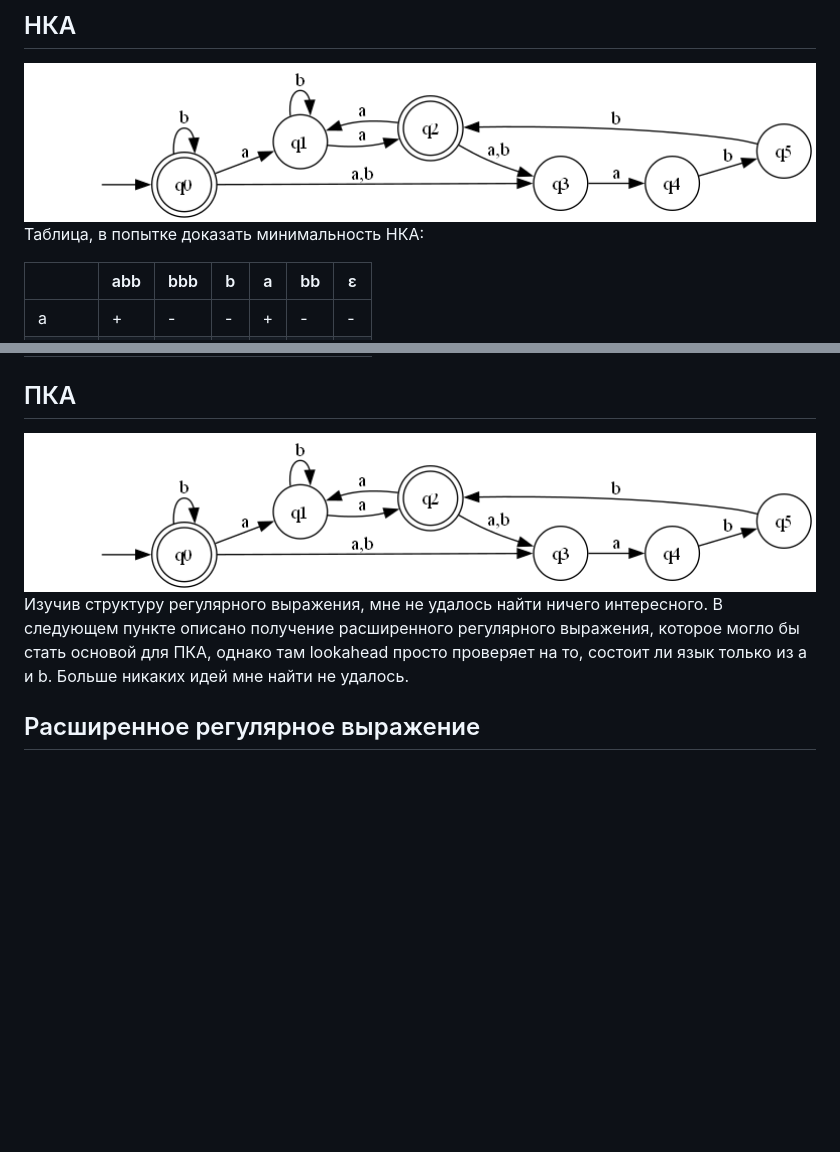
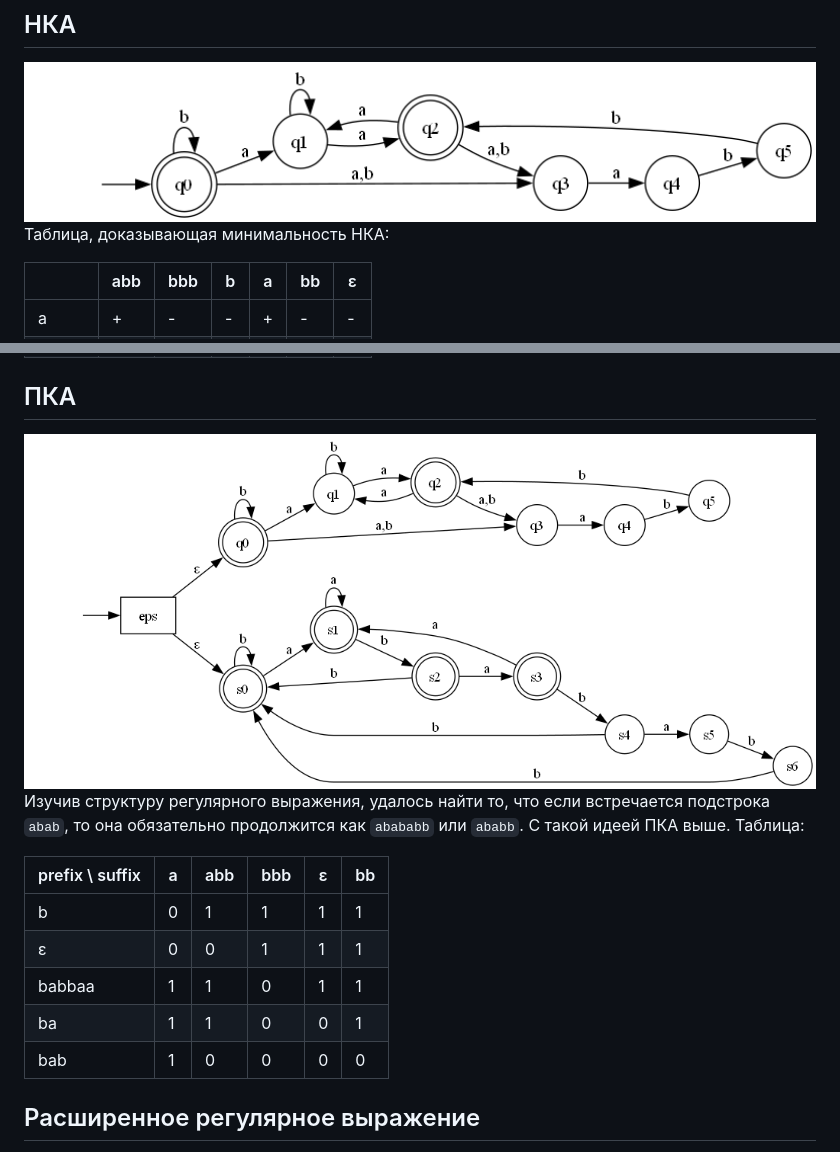
Before and after one commit to dm800/TFLlabs, a Markdown page: lab2/TFL2.md, 2 parts joined by grey strips. Drawn GitHub-style; pictures changed too: lab2/AFA.png; blank space fills up the shorter version.

```diff
--- a/lab2/TFL2.md
+++ b/lab2/TFL2.md
@@ -35,7 +35,7 @@
 
 <img src="NFA.png" width="1001"  alt="NFA png here"/>
 
-Таблица, в попытке доказать минимальность НКА:
+Таблица, доказывающая минимальность НКА:
 
 |       | abb | bbb | b | a | bb | ε |
 |-------|-----|-----|---|---|----|---|
@@ -51,9 +51,16 @@
 
 <img src="AFA.png" alt='AFA' width="1001" />
 
-Изучив структуру регулярного выражения, мне не удалось найти ничего интересного.
-В следующем пункте описано получение расширенного регулярного выражения, которое могло бы стать основой для ПКА,
-однако там lookahead просто проверяет на то, состоит ли язык только из a и b. Больше никаких идей мне найти не удалось.
+Изучив структуру регулярного выражения, удалось найти то, что если встречается подстрока `abab`, то она обязательно продолжится как `abababb` или `ababb`. С такой идеей ПКА выше. Таблица:
+
+| prefix \ suffix | a | abb | bbb | ε | bb |
+|-----------------|---|-----|-----|---|----|
+| b               | 0 | 1   | 1   | 1 | 1  |
+| ε               | 0 | 0   | 1   | 1 | 1  |
+| babbaa          | 1 | 1   | 0   | 1 | 1  |
+| ba              | 1 | 1   | 0   | 0 | 1  |
+| bab             | 1 | 0   | 0   | 0 | 0  |
+
 
 ## Расширенное регулярное выражение
 
```
Also changed, not shown: 6 other files.
